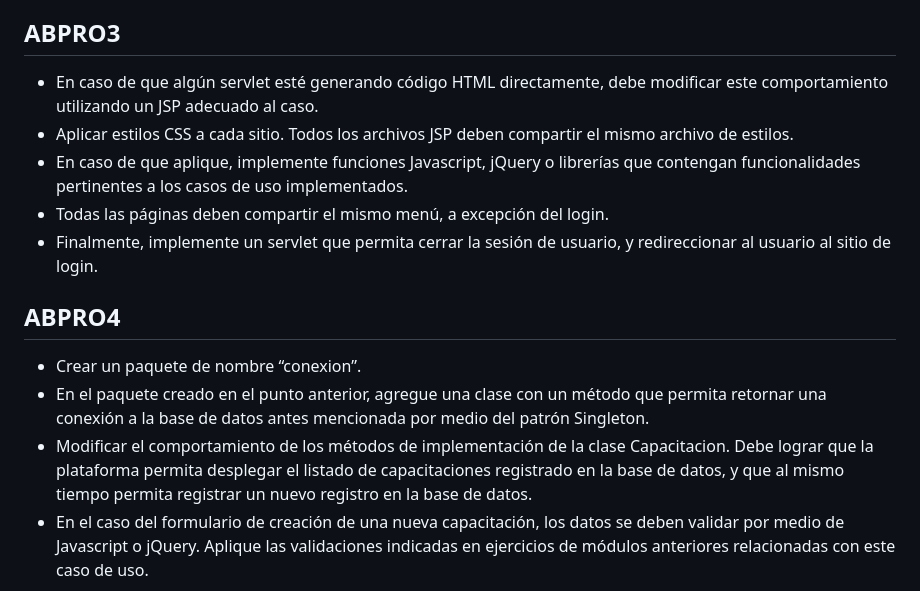
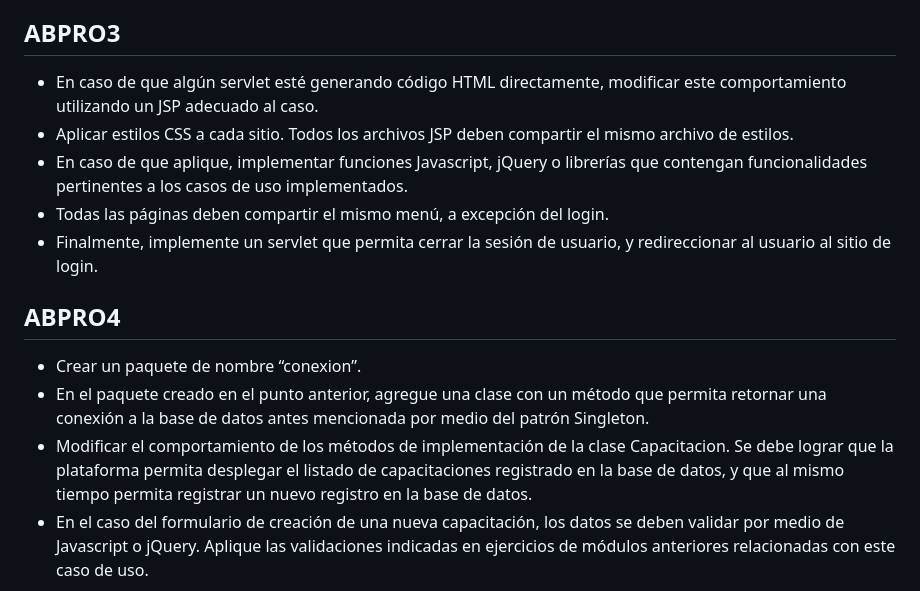
Before and after one commit to cristian-pgit/Grupal-Mod5, a Markdown page: README.md, the part around one of its changes. Rendered like a GitHub page.

```diff
--- a/README.md
+++ b/README.md
@@ -54,11 +62,11 @@ contrario se debe mantener en el mismo servlet.
 
 
 ## **ABPRO3**
-* En caso de que algún servlet esté generando código HTML directamente, debe modificar
+* En caso de que algún servlet esté generando código HTML directamente, modificar
 este comportamiento utilizando un JSP adecuado al caso.
 * Aplicar estilos CSS a cada sitio. Todos los archivos JSP deben compartir el mismo
 archivo de estilos.
-* En caso de que aplique, implemente funciones Javascript, jQuery o librerías que contengan
+* En caso de que aplique, implementar funciones Javascript, jQuery o librerías que contengan
 funcionalidades pertinentes a los casos de uso implementados.
 * Todas las páginas deben compartir el mismo menú, a excepción del login.
 * Finalmente, implemente un servlet que permita cerrar la sesión de usuario, y redireccionar
@@ -70,7 +78,7 @@ al usuario al sitio de login.
 * En el paquete creado en el punto anterior, agregue una clase con un método que permita
 retornar una conexión a la base de datos antes mencionada por medio del patrón Singleton.
 * Modificar el comportamiento de los métodos de implementación de la clase Capacitacion.
-Debe lograr que la plataforma permita desplegar el listado de capacitaciones registrado en
+Se debe lograr que la plataforma permita desplegar el listado de capacitaciones registrado en
 la base de datos, y que al mismo tiempo permita registrar un nuevo registro en la base de
 datos.
 * En el caso del formulario de creación de una nueva capacitación, los datos se deben validar
```
Also changed, not shown: other parts of README.md (+42 -1 lines).
